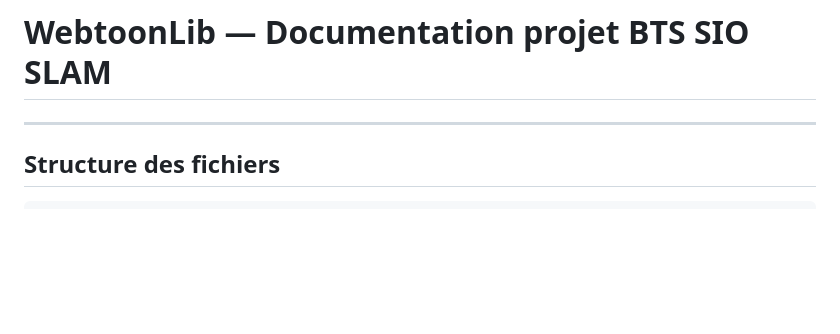
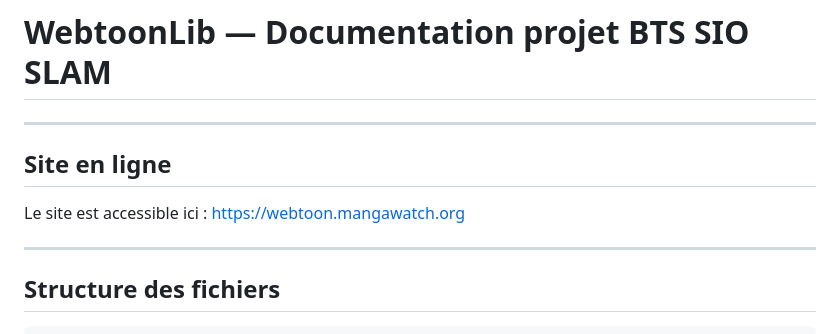
Before and after one commit to enybcode/Webtoon-Library, a Markdown page: README.md, the part around the change. GitHub-like rendering; blank space fills up the shorter version.

Commit message:
Add production site link to README

```diff
--- a/README.md
+++ b/README.md
@@ -1,4 +1,10 @@
 # WebtoonLib — Documentation projet BTS SIO SLAM
+
+---
+
+## Site en ligne
+
+Le site est accessible ici : [https://webtoon.mangawatch.org](https://webtoon.mangawatch.org)
 
 ---
 
```
